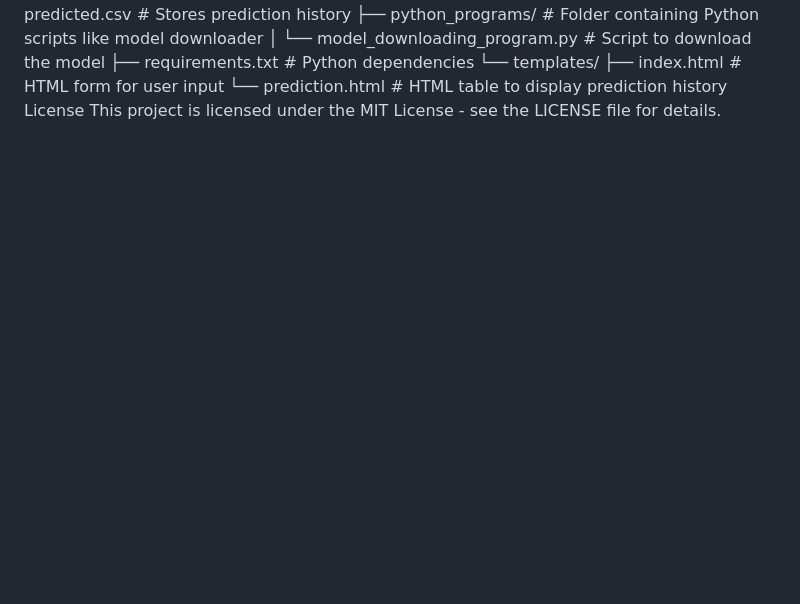
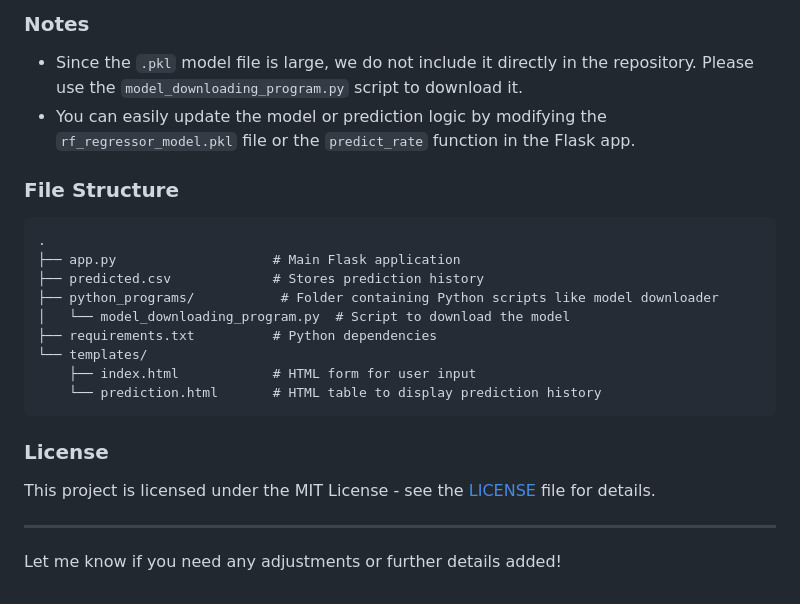
Before and after one commit to UMMENTHALASAIKIRANREDDY/BUFFALO_MILK_PRICE_PREDICTION, a Markdown page: README.md, the part around one of its changes. Rendered like a GitHub page; blank space fills up the shorter version.

````diff
--- a/README.md
+++ b/README.md
@@ -63,3 +75,10 @@ Copy code
+### Notes
+- Since the `.pkl` model file is large, we do not include it directly in the repository. Please use the `model_downloading_program.py` script to download it.
+- You can easily update the model or prediction logic by modifying the `rf_regressor_model.pkl` file or the `predict_rate` function in the Flask app.
+
+### File Structure
+
+```
 .
 ├── app.py                    # Main Flask application
 ├── predicted.csv             # Stores prediction history
@@ -69,5 +88,12 @@ Copy code
 └── templates/
     ├── index.html            # HTML form for user input
     └── prediction.html       # HTML table to display prediction history
-License
-This project is licensed under the MIT License - see the LICENSE file for details.
+```
+
+### License
+
+This project is licensed under the MIT License - see the [LICENSE](LICENSE) file for details.
+
+---
+
+Let me know if you need any adjustments or further details added!
````
Also changed, not shown: other parts of README.md (+62 -50 lines).
